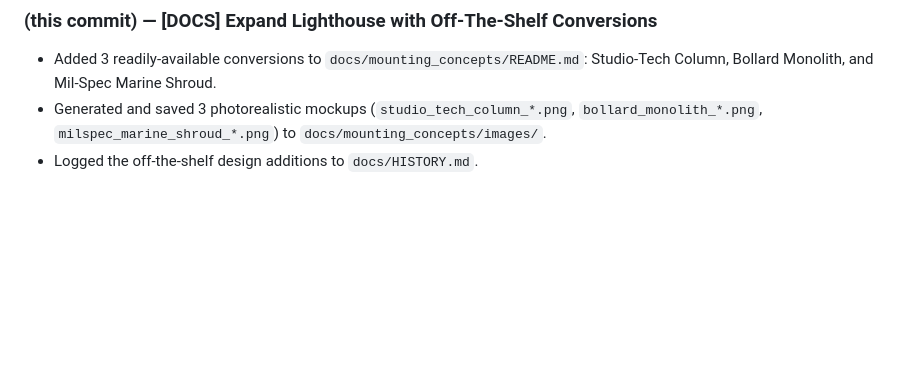
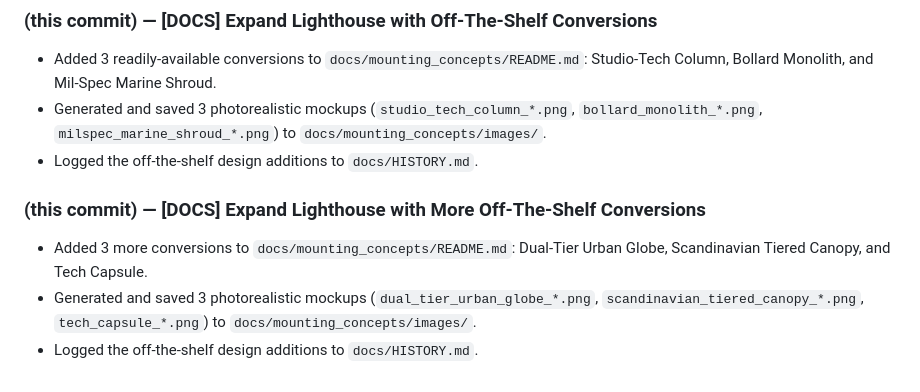
Before and after one commit to main-salman/dropMosquitoes, a Markdown page: project_history.md, the part around the change. GitHub-like rendering; blank space fills up the shorter version.

```diff
--- a/project_history.md
+++ b/project_history.md
@@ -151,3 +151,8 @@
 - Added 3 readily-available conversions to `docs/mounting_concepts/README.md`: Studio-Tech Column, Bollard Monolith, and Mil-Spec Marine Shroud.
 - Generated and saved 3 photorealistic mockups (`studio_tech_column_*.png`, `bollard_monolith_*.png`, `milspec_marine_shroud_*.png`) to `docs/mounting_concepts/images/`.
 - Logged the off-the-shelf design additions to `docs/HISTORY.md`.
+
+### (this commit) — [DOCS] Expand Lighthouse with More Off-The-Shelf Conversions
+- Added 3 more conversions to `docs/mounting_concepts/README.md`: Dual-Tier Urban Globe, Scandinavian Tiered Canopy, and Tech Capsule.
+- Generated and saved 3 photorealistic mockups (`dual_tier_urban_globe_*.png`, `scandinavian_tiered_canopy_*.png`, `tech_capsule_*.png`) to `docs/mounting_concepts/images/`.
+- Logged the off-the-shelf design additions to `docs/HISTORY.md`.
```
Also changed, not shown: docs/HISTORY.md (+2 -0 lines), docs/mounting_concepts/README.md (+30 -3 lines), docs/mounting_concepts/images/dual_tier_urban_globe_1779078291267.png (added), docs/mounting_concepts/images/scandinavian_tiered_canopy_1779078303837.png (added), docs/mounting_concepts/images/tech_capsule_1779078317388.png (added).
